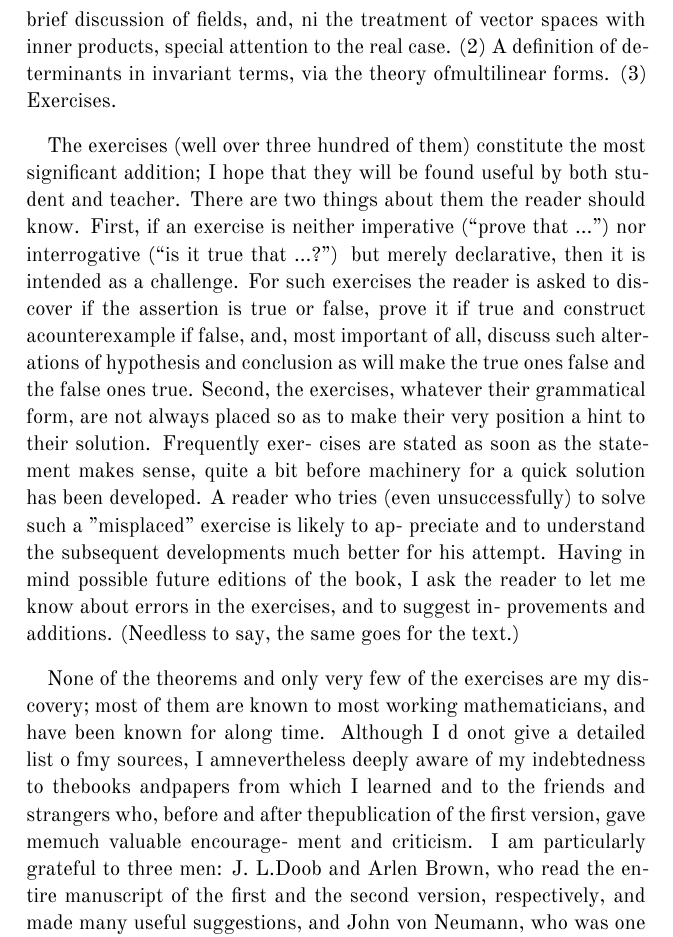
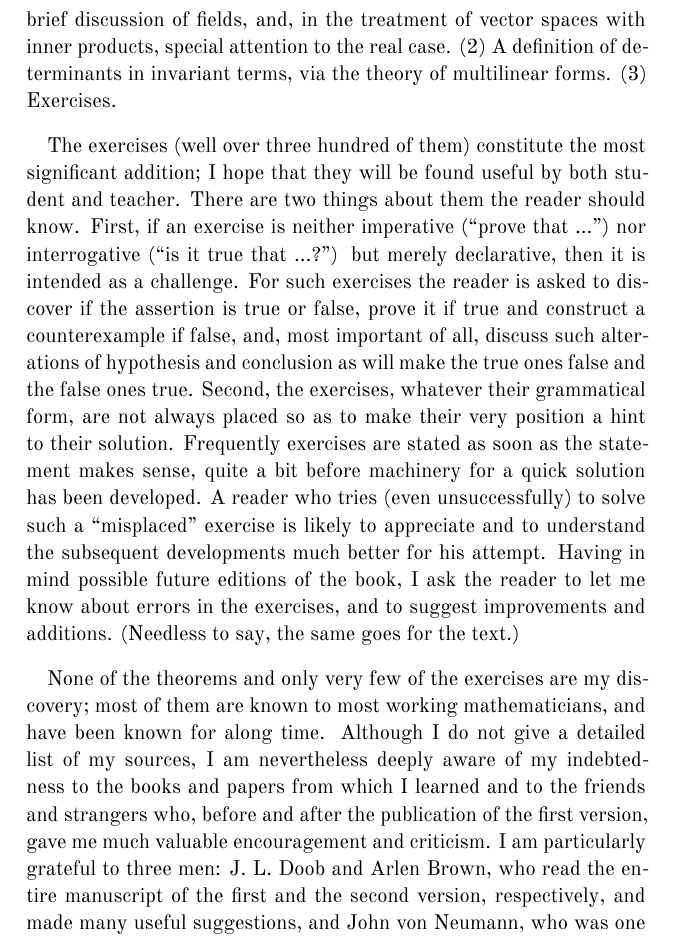
Before and after one commit to roelchristian/halmos-vect, a LaTeX thesis (book.tex, which reads ch/pref.tex): part of page 4 of 38, cut so that both start at the same text. Compiled offline with XeLaTeX; a missing font is replaced by an installed copy or a similar font.

Commit message:
Fix typos in preface

```diff
--- a/ch/pref.tex
+++ b/ch/pref.tex
@@ -30,39 +30,39 @@ for several years. In additionto some minor changes in style and in order, the
 difference between the preceding version and this one is that the latter
-contains the following new material: (1) A brief discussion of fields, and, ni
-the treatment of vector spaces with inner products, special attention to the real
-case. (2) A definition of determinants in invariant terms, via the theory
-ofmultilinear forms. (3) Exercises.
+contains the following new material: (1) A brief discussion of fields, and, in
+the treatment of vector spaces with inner products, special attention to the
+real case. (2) A definition of determinants in invariant terms, via the theory
+of multilinear forms. (3) Exercises.
 
 The exercises (well over three hundred of them) constitute the most significant
-addition; I hope that they will be found useful by both student and
-teacher. There are two things about them the reader should know. First, if an
-exercise is neither imperative (``prove that \ldots'') nor interrogative (``is it
-true that \ldots ?'') but merely declarative, then it is intended as a challenge.
-For such exercises the reader is asked to discover if the assertion is true or
-false, prove it if true and construct acounterexample if false, and, most
-important of all, discuss such alterations of hypothesis and conclusion as will
-make the true ones false and the false ones true. Second, the exercises,
-whatever their grammatical form, are not always placed so as to make their very
-position a hint to their solution. Frequently exer- cises are stated as soon as
-the statement makes sense, quite a bit before machinery for a quick solution has
-been developed. A reader who tries (even unsuccessfully) to solve such a
-"misplaced" exercise is likely to ap- preciate and to understand the subsequent
+addition; I hope that they will be found useful by both student and teacher.
+There are two things about them the reader should know. First, if an exercise is
+neither imperative (``prove that \ldots'') nor interrogative (``is it true that
+\ldots ?'') but merely declarative, then it is intended as a challenge. For such
+exercises the reader is asked to discover if the assertion is true or false,
+prove it if true and construct a counterexample if false, and, most important of
+all, discuss such alterations of hypothesis and conclusion as will make the true
+ones false and the false ones true. Second, the exercises, whatever their
+grammatical form, are not always placed so as to make their very position a hint
+to their solution. Frequently exercises are stated as soon as the statement
+makes sense, quite a bit before machinery for a quick solution has been
+developed. A reader who tries (even unsuccessfully) to solve such a
+``misplaced'' exercise is likely to appreciate and to understand the subsequent
 developments much better for his attempt. Having in mind possible future
 editions of the book, I ask the reader to let me know about errors in the
-exercises, and to suggest in- provements and additions. (Needless to say, the
-same goes for the text.)
+exercises, and to suggest improvements and additions. (Needless to say, the same
+goes for the text.)
 
-None of the theorems and only very few of the exercises
-are my discovery; most of them are known to most working mathematicians, and
-have been known for along time. Although I d onot give a detailed list o fmy
-sources, I amnevertheless deeply aware of my indebtedness to thebooks andpapers
-from which I learned and to the friends and strangers who, before and after
-thepublication of the first version, gave memuch valuable encourage- ment and
-criticism. I am particularly grateful to three men: J. L.Doob and Arlen Brown,
-who read the entire manuscript of the first and the second version,
-respectively, and made many useful suggestions, and John von Neumann, who was
-one of the originators of the modern spirit and methods that I have tried to
-present and whose teaching was the inspiration for this book.
+None of the theorems and only very few of the exercises are my discovery; most
+of them are known to most working mathematicians, and have been known for along
+time. Although I do not give a detailed list of my sources, I am nevertheless
+deeply aware of my indebtedness to the books and papers from which I learned and
+to the friends and strangers who, before and after the publication of the first
+version, gave me much valuable encouragement and criticism. I am particularly
+grateful to three men: J. L. Doob and Arlen Brown, who read the entire
+manuscript of the first and the second version, respectively, and made many
+useful suggestions, and John von Neumann, who was one of the originators of the
+modern spirit and methods that I have tried to present and whose teaching was
+the inspiration for this book.
 
 \begin{flushright}
     P. R. H.
```
Also changed, not shown: ch/pref.tex (2 more changed lines).
